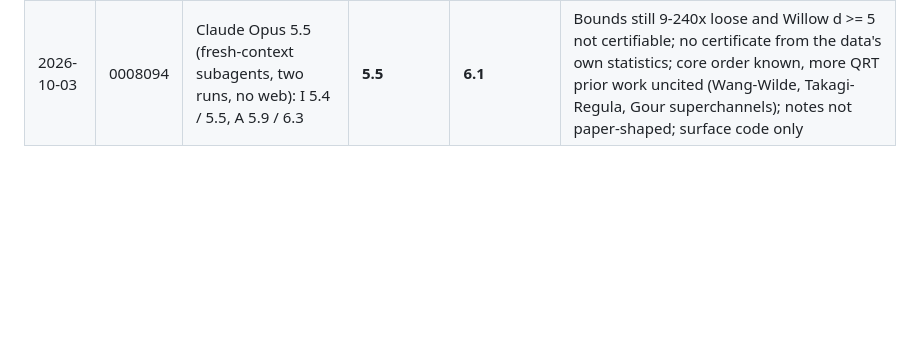
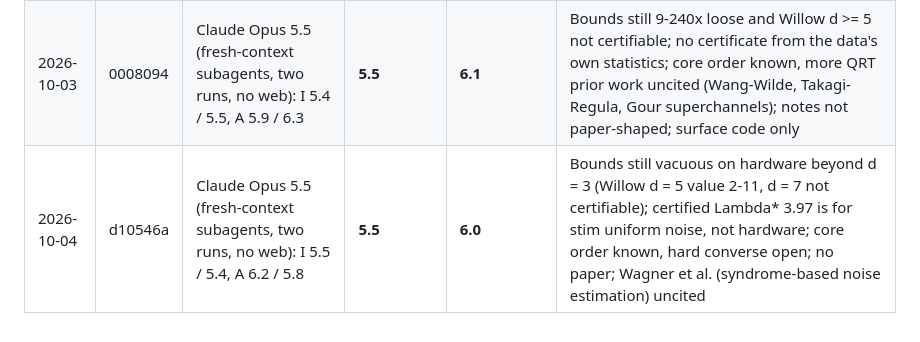
Before and after one commit to RuiZhu1/coset-distinguishability, a Markdown page: EVALUATION.md, the part around the change. Rendered like a GitHub page; blank space fills up the shorter version.

Commit message:
Evaluation after rounds 3-5: I 5.5, A 6.0 (two fresh-context runs)
Co-Authored-By: Claude Opus 5.5 <noreply@anthropic.com>

```diff
--- a/EVALUATION.md
+++ b/EVALUATION.md
@@ -68,3 +68,4 @@ Do not say whose project it is: models score their user's work higher.
 |---|---|---|---|---|---|
 | 2026-10-03 | 02d1c4b | Claude Opus 5.5 (fresh-context subagent, one run, no web) | 4.3 | 5.9 | No real data or hardware regime; resource-theory core is conditional majorization (Gour et al. 2018) and uncited; hard questions open, bounds loose |
 | 2026-10-03 | 0008094 | Claude Opus 5.5 (fresh-context subagents, two runs, no web): I 5.4 / 5.5, A 5.9 / 6.3 | **5.5** | **6.1** | Bounds still 9-240x loose and Willow d >= 5 not certifiable; no certificate from the data's own statistics; core order known, more QRT prior work uncited (Wang-Wilde, Takagi-Regula, Gour superchannels); notes not paper-shaped; surface code only |
+| 2026-10-04 | d10546a | Claude Opus 5.5 (fresh-context subagents, two runs, no web): I 5.5 / 5.4, A 6.2 / 5.8 | **5.5** | **6.0** | Bounds still vacuous on hardware beyond d = 3 (Willow d = 5 value 2-11, d = 7 not certifiable); certified Lambda* 3.97 is for stim uniform noise, not hardware; core order known, hard converse open; no paper; Wagner et al. (syndrome-based noise estimation) uncited |
```
Also changed, not shown: evaluations/2026-10-04-claude-after-round5.md (added, +53 -0 lines).
